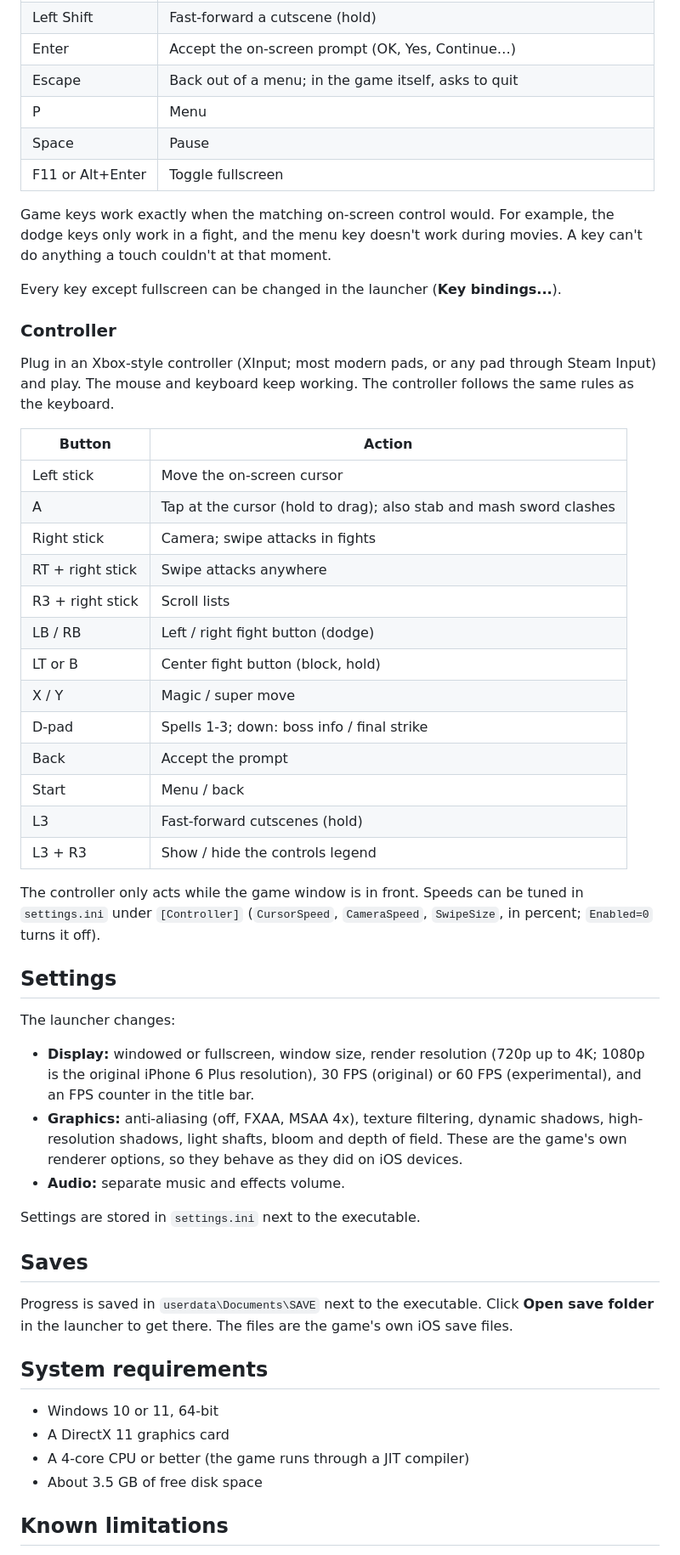
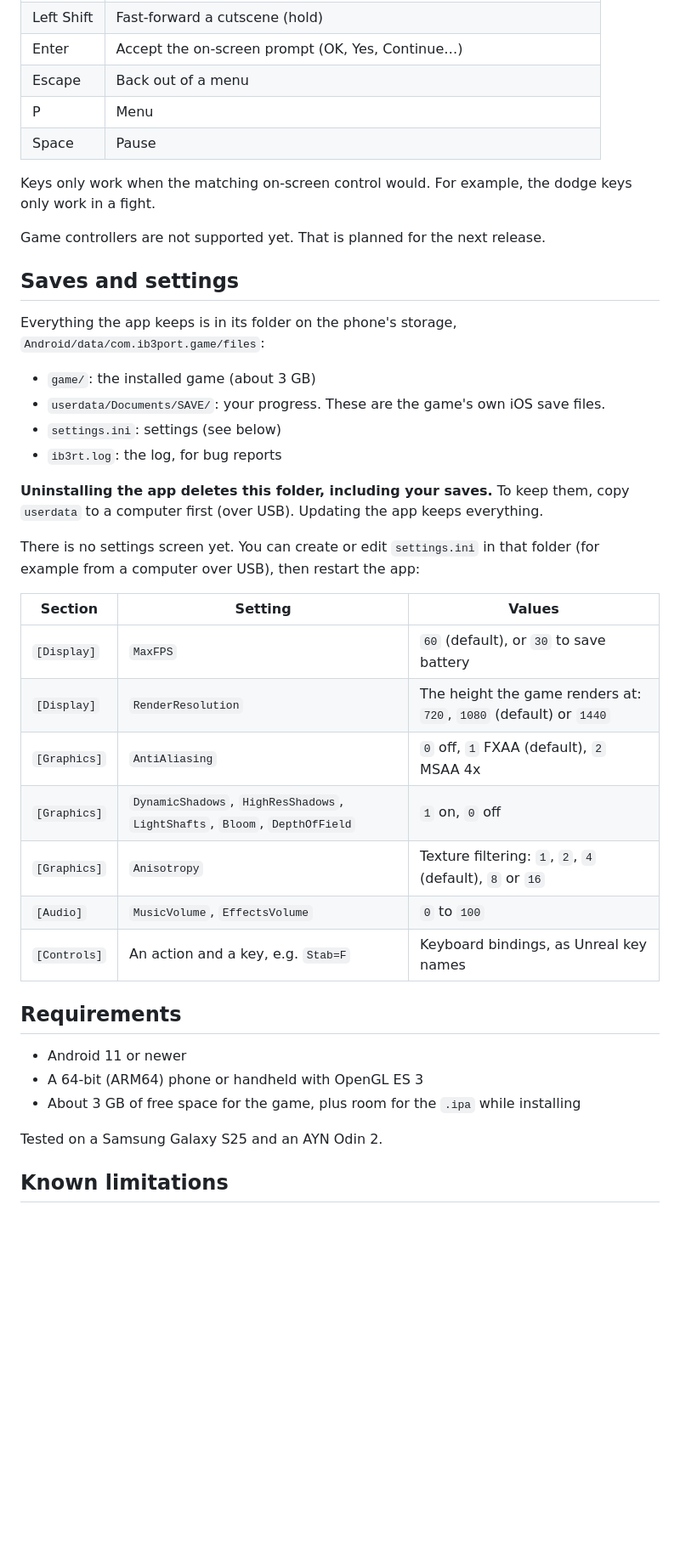
Before and after one commit to jelqedagain/ib-2-3-android, a Markdown page: README.md, the part around one of its changes. Shown at 85% size. Rendered like a GitHub page; blank space fills up the shorter version.

Commit message:
README: the Android app (the Windows instructions are on the windows branch)
Co-Authored-By: Claude Opus 5.5 <noreply@anthropic.com>

```diff
--- a/README.md
+++ b/README.md
@@ -42,57 +41,44 @@ The keyboard layout follows the Infinity Blade II PC port:
 | Tab | Boss info |
 | Left Shift | Fast-forward a cutscene (hold) |
 | Enter | Accept the on-screen prompt (OK, Yes, Continue…) |
-| Escape | Back out of a menu; in the game itself, asks to quit |
+| Escape | Back out of a menu |
 | P | Menu |
 | Space | Pause |
-| F11 or Alt+Enter | Toggle fullscreen |
 
-Game keys work exactly when the matching on-screen control would. For example, the dodge keys only work in a fight, and the menu key doesn't work during movies. A key can't do anything a touch couldn't at that moment.
+Keys only work when the matching on-screen control would. For example, the dodge keys only work in a fight.
 
-Every key except fullscreen can be changed in the launcher (**Key bindings...**).
+Game controllers are not supported yet. That is planned for the next release.
 
-### Controller
+## Saves and settings
 
-Plug in an Xbox-style controller (XInput; most modern pads, or any pad through Steam Input) and play. The mouse and keyboard keep working. The controller follows the same rules as the keyboard.
+Everything the app keeps is in its folder on the phone's storage, `Android/data/com.ib3port.game/files`:
 
-| Button | Action |
-| --- | --- |
-| Left stick | Move the on-screen cursor |
-| A | Tap at the cursor (hold to drag); also stab and mash sword clashes |
-| Right stick | Camera; swipe attacks in fights |
-| RT + right stick | Swipe attacks anywhere |
-| R3 + right stick | Scroll lists |
-| LB / RB | Left / right fight button (dodge) |
-| LT or B | Center fight button (block, hold) |
-| X / Y | Magic / super move |
-| D-pad | Spells 1-3; down: boss info / final strike |
-| Back | Accept the prompt |
-| Start | Menu / back |
-| L3 | Fast-forward cutscenes (hold) |
-| L3 + R3 | Show / hide the controls legend |
+- `game/`: the installed game (about 3 GB)
+- `userdata/Documents/SAVE/`: your progress. These are the game's own iOS save files.
+- `settings.ini`: settings (see below)
+- `ib3rt.log`: the log, for bug reports
 
-The controller only acts while the game window is in front. Speeds can be tuned in `settings.ini` under `[Controller]` (`CursorSpeed`, `CameraSpeed`, `SwipeSize`, in percent; `Enabled=0` turns it off).
+**Uninstalling the app deletes this folder, including your saves.** To keep them, copy `userdata` to a computer first (over USB). Updating the app keeps everything.
 
-## Settings
+There is no settings screen yet. You can create or edit `settings.ini` in that folder (for example from a computer over USB), then restart the app:
 
-The launcher changes:
+| Section | Setting | Values |
+| --- | --- | --- |
+| `[Display]` | `MaxFPS` | `60` (default), or `30` to save battery |
+| `[Display]` | `RenderResolution` | The height the game renders at: `720`, `1080` (default) or `1440` |
+| `[Graphics]` | `AntiAliasing` | `0` off, `1` FXAA (default), `2` MSAA 4x |
+| `[Graphics]` | `DynamicShadows`, `HighResShadows`, `LightShafts`, `Bloom`, `DepthOfField` | `1` on, `0` off |
+| `[Graphics]` | `Anisotropy` | Texture filtering: `1`, `2`, `4` (default), `8` or `16` |
+| `[Audio]` | `MusicVolume`, `EffectsVolume` | `0` to `100` |
+| `[Controls]` | An action and a key, e.g. `Stab=F` | Keyboard bindings, as Unreal key names |
 
-- **Display:** windowed or fullscreen, window size, render resolution (720p up to 4K; 1080p is the original iPhone 6 Plus resolution), 30 FPS (original) or 60 FPS (experimental), and an FPS counter in the title bar.
-- **Graphics:** anti-aliasing (off, FXAA, MSAA 4x), texture filtering, dynamic shadows, high-resolution shadows, light shafts, bloom and depth of field. These are the game's own renderer options, so they behave as they did on iOS devices.
-- **Audio:** separate music and effects volume.
+## Requirements
 
-Settings are stored in `settings.ini` next to the executable.
+- Android 11 or newer
+- A 64-bit (ARM64) phone or handheld with OpenGL ES 3
+- About 3 GB of free space for the game, plus room for the `.ipa` while installing
 
-## Saves
-
-Progress is saved in `userdata\Documents\SAVE` next to the executable. Click **Open save folder** in the launcher to get there. The files are the game's own iOS save files.
-
-## System requirements
-
-- Windows 10 or 11, 64-bit
-- A DirectX 11 graphics card
-- A 4-core CPU or better (the game runs through a JIT compiler)
-- About 3.5 GB of free disk space
+Tested on a Samsung Galaxy S25 and an AYN Odin 2.
 
 ## Known limitations
 
```
Also changed, not shown: other parts of README.md (+36 -75 lines).
